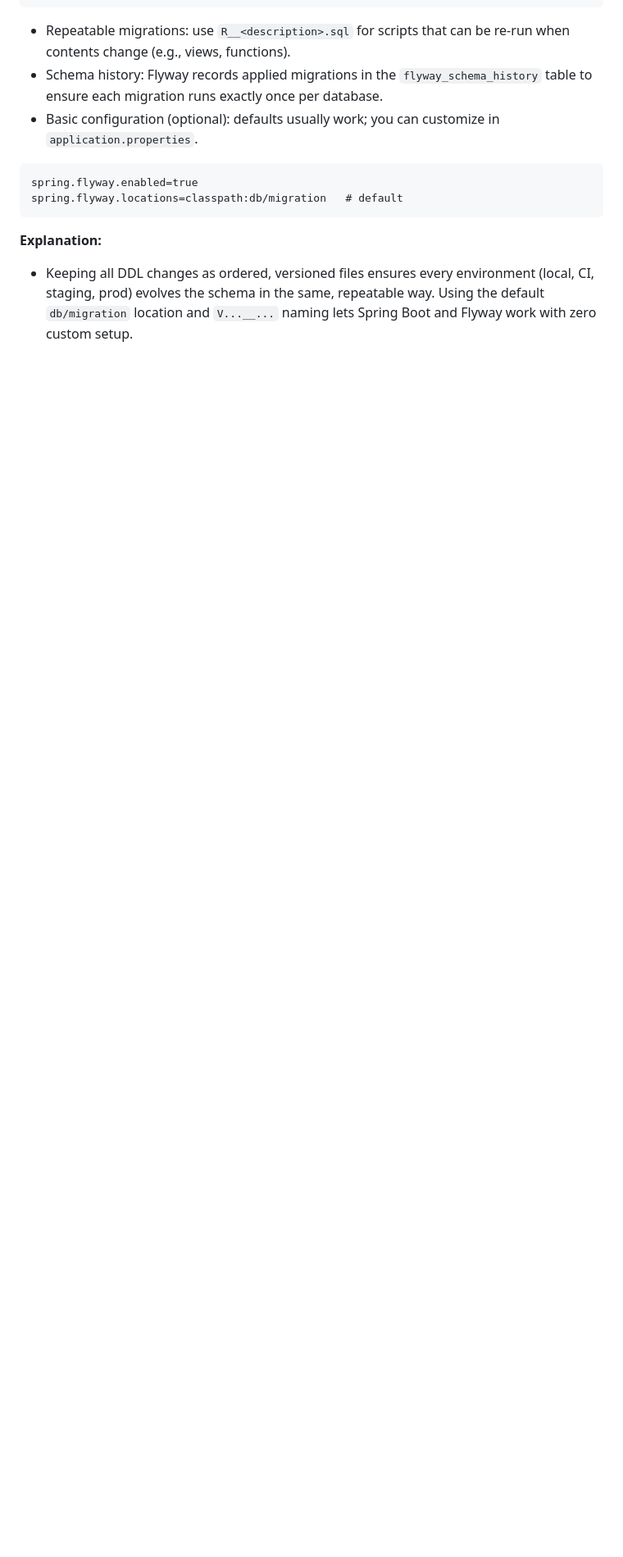
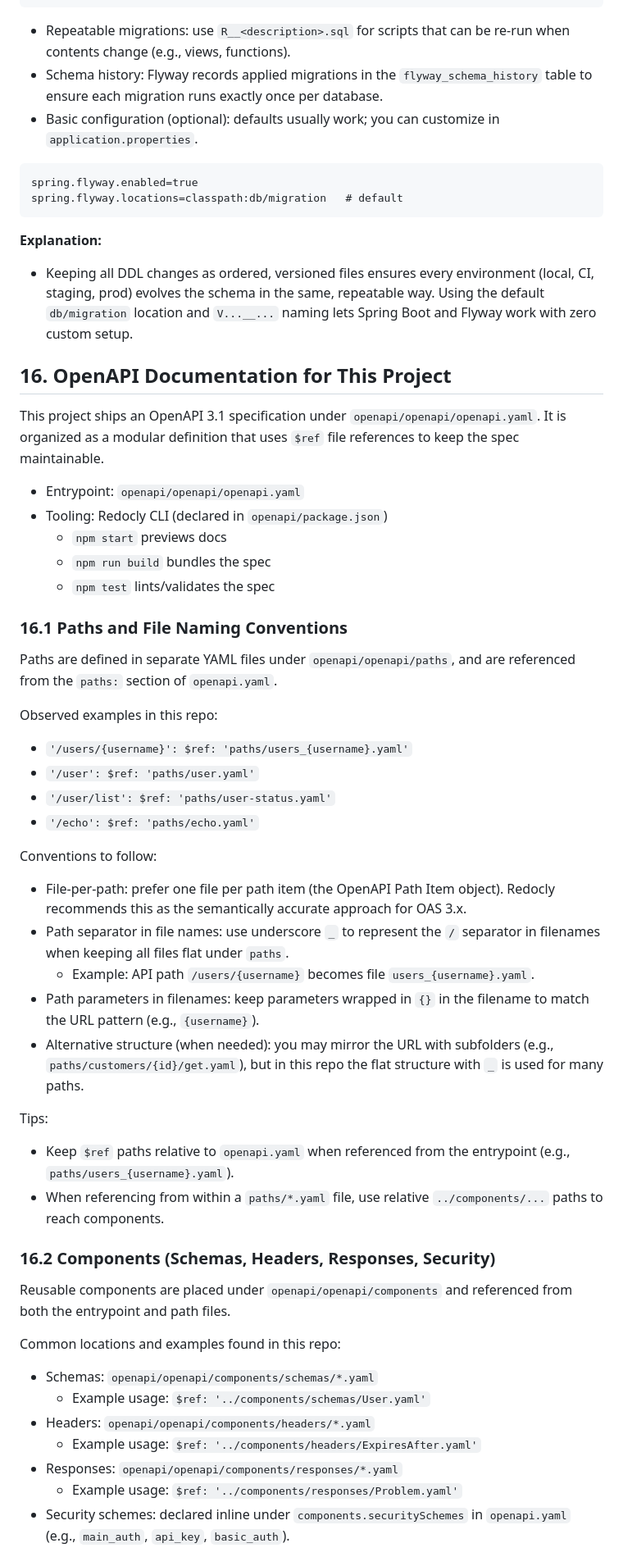
Before and after one commit to leeioa528/juniemvc, a Markdown page: .junie/guidelines.md, the part around one of its changes. Shown at 82% size. Drawn GitHub-style; blank space fills up the shorter version.

Commit message:
unit-35 finished updating guidelines with open API spec

```diff
--- a/.junie/guidelines.md
+++ b/.junie/guidelines.md
@@ -205,3 +205,49 @@ spring.flyway.locations=classpath:db/migration   # default
 **Explanation:**
 
 * Keeping all DDL changes as ordered, versioned files ensures every environment (local, CI, staging, prod) evolves the schema in the same, repeatable way. Using the default `db/migration` location and `V...__...` naming lets Spring Boot and Flyway work with zero custom setup.
+
+
+## 16. OpenAPI Documentation for This Project
+
+This project ships an OpenAPI 3.1 specification under `openapi/openapi/openapi.yaml`. It is organized as a modular definition that uses `$ref` file references to keep the spec maintainable.
+
+- Entrypoint: `openapi/openapi/openapi.yaml`
+- Tooling: Redocly CLI (declared in `openapi/package.json`)
+  - `npm start` previews docs
+  - `npm run build` bundles the spec
+  - `npm test` lints/validates the spec
+
+### 16.1 Paths and File Naming Conventions
+
+Paths are defined in separate YAML files under `openapi/openapi/paths`, and are referenced from the `paths:` section of `openapi.yaml`.
+
+Observed examples in this repo:
+- `'/users/{username}': $ref: 'paths/users_{username}.yaml'`
+- `'/user': $ref: 'paths/user.yaml'`
+- `'/user/list': $ref: 'paths/user-status.yaml'`
+- `'/echo': $ref: 'paths/echo.yaml'`
+
+Conventions to follow:
+- File-per-path: prefer one file per path item (the OpenAPI Path Item object). Redocly recommends this as the semantically accurate approach for OAS 3.x.
+- Path separator in file names: use underscore `_` to represent the `/` separator in filenames when keeping all files flat under `paths`.
+  - Example: API path `/users/{username}` becomes file `users_{username}.yaml`.
+- Path parameters in filenames: keep parameters wrapped in `{}` in the filename to match the URL pattern (e.g., `{username}`).
+- Alternative structure (when needed): you may mirror the URL with subfolders (e.g., `paths/customers/{id}/get.yaml`), but in this repo the flat structure with `_` is used for many paths.
+
+Tips:
+- Keep `$ref` paths relative to `openapi.yaml` when referenced from the entrypoint (e.g., `paths/users_{username}.yaml`).
+- When referencing from within a `paths/*.yaml` file, use relative `../components/...` paths to reach components.
+
+### 16.2 Components (Schemas, Headers, Responses, Security)
+
+Reusable components are placed under `openapi/openapi/components` and referenced from both the entrypoint and path files.
+
+Common locations and examples found in this repo:
+- Schemas: `openapi/openapi/components/schemas/*.yaml`
+  - Example usage: `$ref: '../components/schemas/User.yaml'`
+- Headers: `openapi/openapi/components/headers/*.yaml`
+  - Example usage: `$ref: '../components/headers/ExpiresAfter.yaml'`
+- Responses: `openapi/openapi/components/responses/*.yaml`
+  - Example usage: `$ref: '../components/responses/Problem.yaml'`
+- Security schemes: declared inline under `components.securitySchemes` in `openapi.yaml` (e.g., `main_auth`, `api_key`, `basic_auth`).
+
```
Also changed, not shown: other parts of .junie/guidelines.md (+55 -0 lines), prompts/Unit35-36/prompts.md (added, +5 -0 lines).
